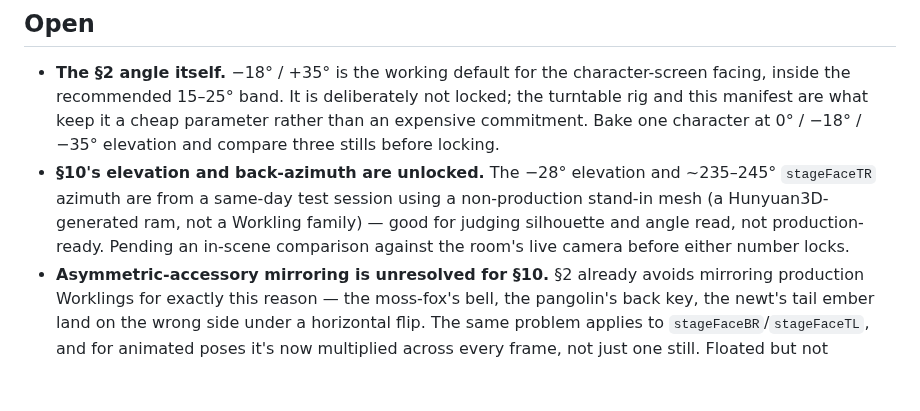
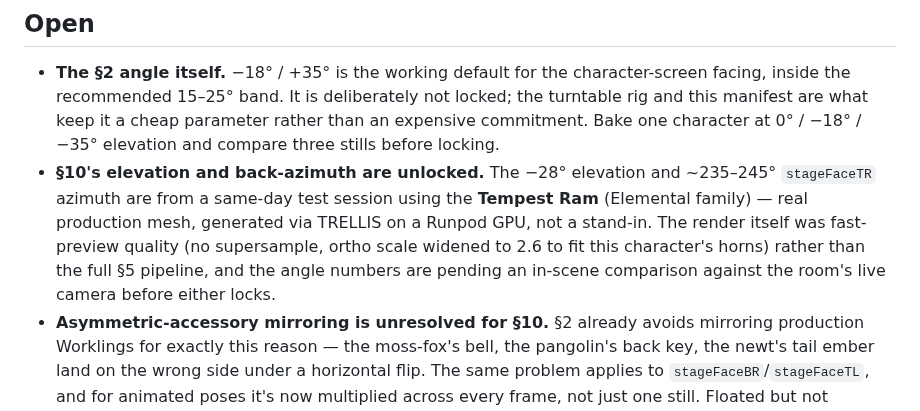
Before and after one commit to Bingeljell/worklings, a Markdown page: docs/design/bake-spec.md, the part around the change. Drawn GitHub-style; blank space fills up the shorter version.

Commit message:
docs(bake-spec): correct the test mesh's provenance in section 10
The ram used for the elevation/azimuth test is the Tempest Ram (Elemental
family), a real production mesh generated via TRELLIS on a paid Runpod GPU
-- not a placeholder or a Hunyuan3D test shape as the prior note said.
The render quality (fast-preview, not the full section 5 pipeline) is the
actual caveat, not the mesh's production status.

```diff
--- a/docs/design/bake-spec.md
+++ b/docs/design/bake-spec.md
@@ -423,10 +423,12 @@ reuse those same frames unchanged, no extra animation authoring.
   expensive commitment. Bake one character at 0° / −18° / −35° elevation and compare
   three stills before locking.
 - **§10's elevation and back-azimuth are unlocked.** The −28° elevation and ~235–245°
-  `stageFaceTR` azimuth are from a same-day test session using a non-production stand-in
-  mesh (a Hunyuan3D-generated ram, not a Workling family) — good for judging silhouette
-  and angle read, not production-ready. Pending an in-scene comparison against the room's
-  live camera before either number locks.
+  `stageFaceTR` azimuth are from a same-day test session using the **Tempest Ram**
+  (Elemental family) — real production mesh, generated via TRELLIS on a Runpod GPU, not a
+  stand-in. The render itself was fast-preview quality (no supersample, ortho scale
+  widened to 2.6 to fit this character's horns) rather than the full §5 pipeline, and the
+  angle numbers are pending an in-scene comparison against the room's live camera before
+  either locks.
 - **Asymmetric-accessory mirroring is unresolved for §10.** §2 already avoids mirroring
   production Worklings for exactly this reason — the moss-fox's bell, the pangolin's back
   key, the newt's tail ember land on the wrong side under a horizontal flip. The same
```
